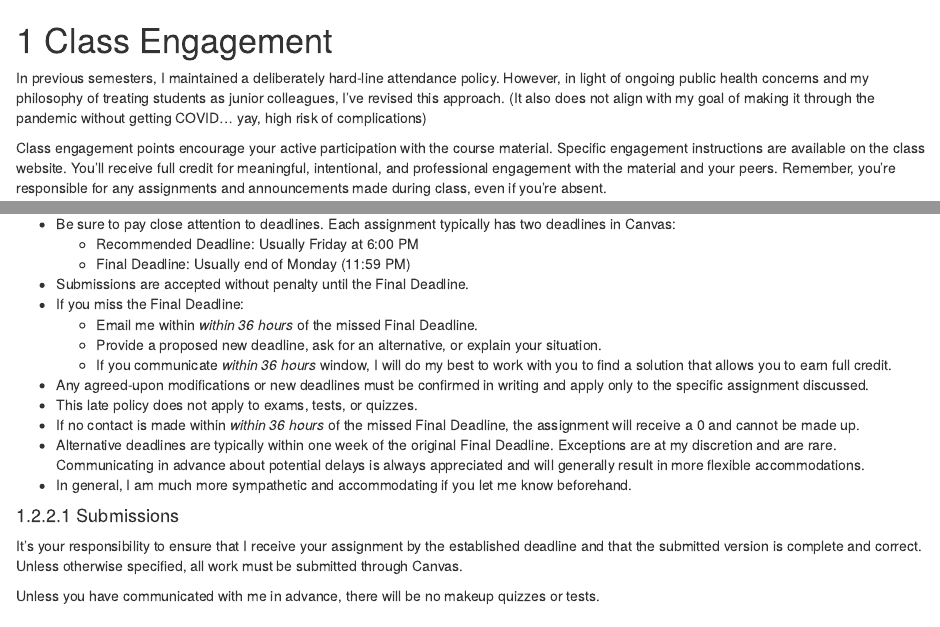
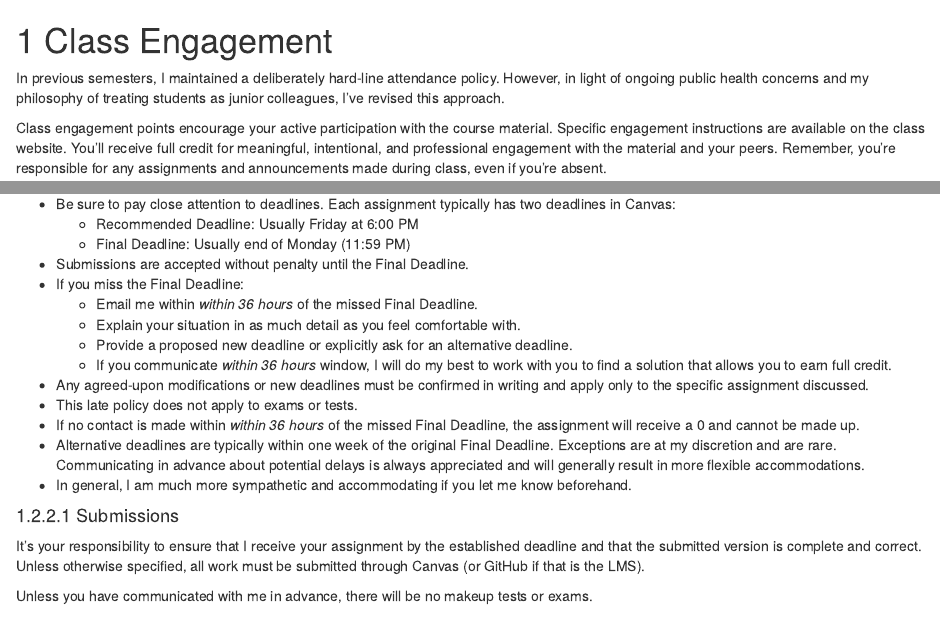
Before and after one commit to smasongarrison/syllabi, an R Markdown document (0102_engagement.Rmd): the page in a window 1100 px wide, from its top, and a second part further down, joined at a grey line. Rendered offline with R 4.5, knitr and Pandoc, with nearby package versions; drawn as R Markdown's standard HTML page in place of the format the file asks for.

Commit message:
Update engagement and submission policies in Rmd file
Revised attendance policy and late submission guidelines for clarity.

```diff
--- a/0102_engagement.Rmd
+++ b/0102_engagement.Rmd
@@ -4,7 +4,7 @@ gracewindow <- "36 hours"
 
 # Class Engagement
 
-In previous semesters, I maintained a deliberately hard-line attendance policy. However, in light of ongoing public health concerns and my philosophy of treating students as junior colleagues, I've revised this approach. (It also does not align with my goal of making it through the pandemic without getting COVID... yay, high risk of complications)
+In previous semesters, I maintained a deliberately hard-line attendance policy. However, in light of ongoing public health concerns and my philosophy of treating students as junior colleagues, I've revised this approach. <!-- (It also does not align with my goal of making it through the pandemic without getting COVID... yay, high risk of complications) -->
 
 Class engagement points encourage your active participation with the course material. Specific engagement instructions are available on the class website. You'll receive full credit for meaningful, intentional, and professional engagement with the material and your peers. Remember, you're responsible for any assignments and announcements made during class, even if you're absent.
 
@@ -31,10 +31,11 @@ Except in *true* emergencies, discuss potential excused absences with me as far
 + Submissions are accepted without penalty until the Final Deadline.
 + If you miss the Final Deadline:
   - Email me within *within `r gracewindow`* of the missed Final Deadline.
-  - Provide a proposed new deadline, ask for an alternative, or explain your situation.
+  - Explain your situation in as much detail as you feel comfortable with.
+  - Provide a proposed new deadline or explicitly ask for an alternative deadline.
   - If you communicate *within `r gracewindow`* window, I will do my best to work with you to find a solution that allows you to earn full credit.
 - Any agreed-upon modifications or new deadlines must be confirmed in writing and apply only to the specific assignment discussed.
-- This late policy does not apply to exams, tests, or quizzes.
+- This late policy does not apply to exams or tests.
 - If no contact is made within *within `r gracewindow`* of the missed Final Deadline, the assignment will receive a 0 and cannot be made up.
 - Alternative deadlines are typically within one week of the original Final Deadline. Exceptions are at my discretion and are rare.
 Communicating in advance about potential delays is always appreciated and will generally result in more flexible accommodations.
@@ -42,9 +43,9 @@ Communicating in advance about potential delays is always appreciated and will g
 
 #### Submissions
 
-It's your responsibility to ensure that I receive your assignment by the established deadline and that the submitted version is complete and correct. Unless otherwise specified, all work must be submitted through Canvas.
+It's your responsibility to ensure that I receive your assignment by the established deadline and that the submitted version is complete and correct. Unless otherwise specified, all work must be submitted through Canvas (or GitHub if that is the LMS).
 
-Unless you have communicated with me in advance, there will be no makeup quizzes or tests.
+Unless you have communicated with me in advance, there will be no makeup tests or exams.
 
 ### Incomplete Grades
 
```
